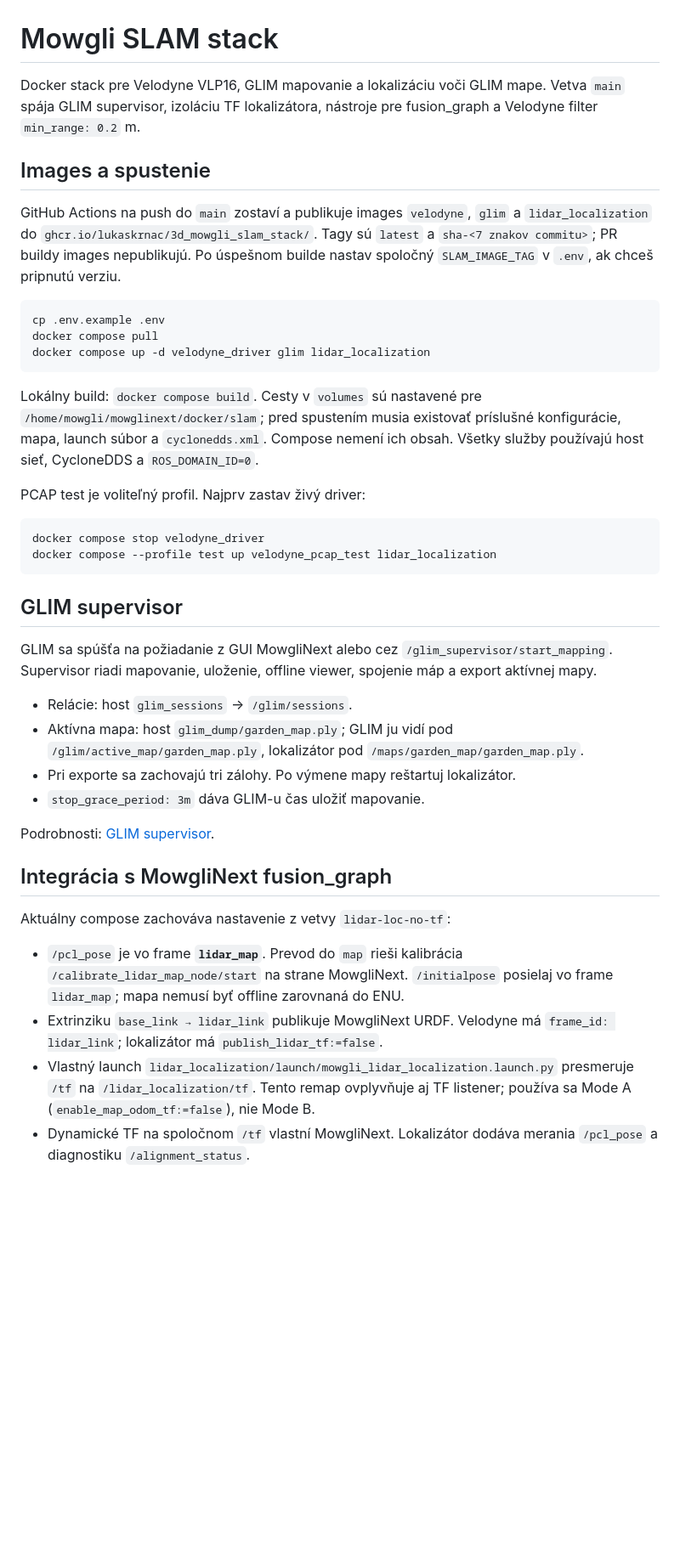
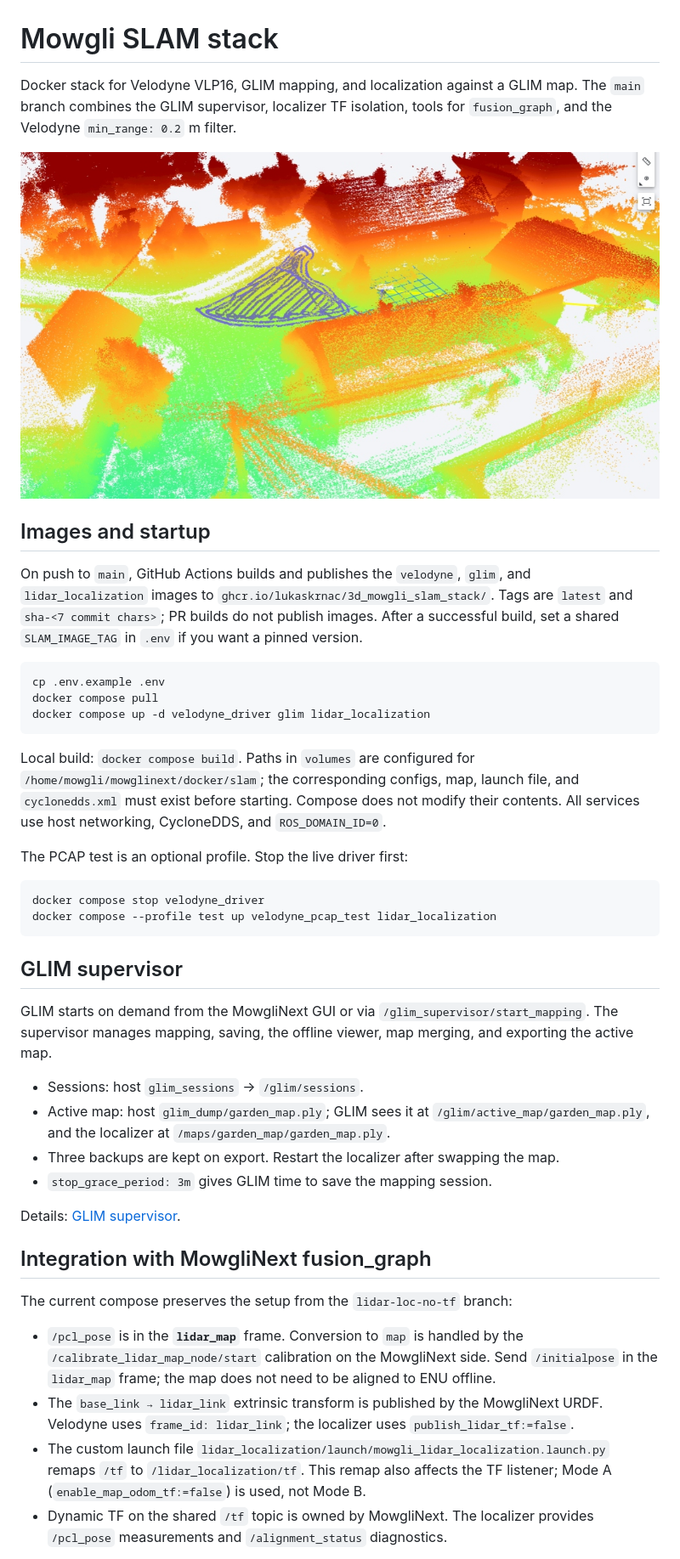
Before and after one commit to lukaskrnac/3d_mowgli_slam_stack, a Markdown page: README.md, the part around one of its changes. Shown at 85% size. Rendered like a GitHub page; pictures changed too: docs/images/slam_map_preview.jpg (added); blank space fills up the shorter version.

Commit message:
Translate README to English and add 3D SLAM map preview image

````diff
--- a/README.md
+++ b/README.md
@@ -1,15 +1,17 @@
 # Mowgli SLAM stack
 
-Docker stack pre Velodyne VLP16, GLIM mapovanie a lokalizáciu voči GLIM mape.
-Vetva `main` spája GLIM supervisor, izoláciu TF lokalizátora, nástroje pre
-fusion_graph a Velodyne filter `min_range: 0.2` m.
+Docker stack for Velodyne VLP16, GLIM mapping, and localization against a GLIM map.
+The `main` branch combines the GLIM supervisor, localizer TF isolation, tools for
+`fusion_graph`, and the Velodyne `min_range: 0.2` m filter.
 
-## Images a spustenie
+![3D LiDAR SLAM point cloud map with mowing path](docs/images/slam_map_preview.jpg)
 
-GitHub Actions na push do `main` zostaví a publikuje images `velodyne`, `glim`
-a `lidar_localization` do `ghcr.io/lukaskrnac/3d_mowgli_slam_stack/`.
-Tagy sú `latest` a `sha-<7 znakov commitu>`; PR buildy images nepublikujú.
-Po úspešnom builde nastav spoločný `SLAM_IMAGE_TAG` v `.env`, ak chceš pripnutú verziu.
+## Images and startup
+
+On push to `main`, GitHub Actions builds and publishes the `velodyne`, `glim`,
+and `lidar_localization` images to `ghcr.io/lukaskrnac/3d_mowgli_slam_stack/`.
+Tags are `latest` and `sha-<7 commit chars>`; PR builds do not publish images.
+After a successful build, set a shared `SLAM_IMAGE_TAG` in `.env` if you want a pinned version.
 
 ```bash
 cp .env.example .env
@@ -17,12 +19,12 @@ docker compose pull
 docker compose up -d velodyne_driver glim lidar_localization
 ```
 
-Lokálny build: `docker compose build`. Cesty v `volumes` sú nastavené pre
-`/home/mowgli/mowglinext/docker/slam`; pred spustením musia existovať príslušné
-konfigurácie, mapa, launch súbor a `cyclonedds.xml`. Compose nemení ich obsah.
-Všetky služby používajú host sieť, CycloneDDS a `ROS_DOMAIN_ID=0`.
+Local build: `docker compose build`. Paths in `volumes` are configured for
+`/home/mowgli/mowglinext/docker/slam`; the corresponding configs, map, launch
+file, and `cyclonedds.xml` must exist before starting. Compose does not modify
+their contents. All services use host networking, CycloneDDS, and `ROS_DOMAIN_ID=0`.
 
-PCAP test je voliteľný profil. Najprv zastav živý driver:
+The PCAP test is an optional profile. Stop the live driver first:
 
 ```bash
 docker compose stop velodyne_driver
@@ -31,30 +33,32 @@ docker compose --profile test up velodyne_pcap_test lidar_localization
 
 ## GLIM supervisor
 
-GLIM sa spúšťa na požiadanie z GUI MowgliNext alebo cez
-`/glim_supervisor/start_mapping`. Supervisor riadi mapovanie, uloženie,
-offline viewer, spojenie máp a export aktívnej mapy.
+GLIM starts on demand from the MowgliNext GUI or via
+`/glim_supervisor/start_mapping`. The supervisor manages mapping, saving, the
+offline viewer, map merging, and exporting the active map.
 
-- Relácie: host `glim_sessions` → `/glim/sessions`.
-- Aktívna mapa: host `glim_dump/garden_map.ply`; GLIM ju vidí pod
-  `/glim/active_map/garden_map.ply`, lokalizátor pod `/maps/garden_map/garden_map.ply`.
-- Pri exporte sa zachovajú tri zálohy. Po výmene mapy reštartuj lokalizátor.
-- `stop_grace_period: 3m` dáva GLIM-u čas uložiť mapovanie.
+- Sessions: host `glim_sessions` → `/glim/sessions`.
+- Active map: host `glim_dump/garden_map.ply`; GLIM sees it at
+  `/glim/active_map/garden_map.ply`, and the localizer at `/maps/garden_map/garden_map.ply`.
+- Three backups are kept on export. Restart the localizer after swapping the map.
+- `stop_grace_period: 3m` gives GLIM time to save the mapping session.
 
-Podrobnosti: [GLIM supervisor](glim/supervisor/README.md).
+Details: [GLIM supervisor](glim/supervisor/README.md).
 
-## Integrácia s MowgliNext fusion_graph
+## Integration with MowgliNext fusion_graph
 
-Aktuálny compose zachováva nastavenie z vetvy `lidar-loc-no-tf`:
+The current compose preserves the setup from the `lidar-loc-no-tf` branch:
 
-- `/pcl_pose` je vo frame **`lidar_map`**. Prevod do `map` rieši kalibrácia
-  `/calibrate_lidar_map_node/start` na strane MowgliNext. `/initialpose` posielaj
-  vo frame `lidar_map`; mapa nemusí byť offline zarovnaná do ENU.
-- Extrinziku `base_link → lidar_link` publikuje MowgliNext URDF. Velodyne má
-  `frame_id: lidar_link`; lokalizátor má `publish_lidar_tf:=false`.
-- Vlastný launch `lidar_localization/launch/mowgli_lidar_localization.launch.py`
-  presmeruje `/tf` na `/lidar_localization/tf`. Tento remap ovplyvňuje aj TF listener;
-  používa sa Mode A (`enable_map_odom_tf:=false`), nie Mode B.
-- Dynamické TF na spoločnom `/tf` vlastní MowgliNext. Lokalizátor dodáva merania
-  `/pcl_pose` a diagnostiku `/alignment_status`.
+- `/pcl_pose` is in the **`lidar_map`** frame. Conversion to `map` is handled by
+  the `/calibrate_lidar_map_node/start` calibration on the MowgliNext side. Send
+  `/initialpose` in the `lidar_map` frame; the map does not need to be aligned to
+  ENU offline.
+- The `base_link → lidar_link` extrinsic transform is published by the MowgliNext
+  URDF. Velodyne uses `frame_id: lidar_link`; the localizer uses
+  `publish_lidar_tf:=false`.
+- The custom launch file `lidar_localization/launch/mowgli_lidar_localization.launch.py`
+  remaps `/tf` to `/lidar_localization/tf`. This remap also affects the TF listener;
+  Mode A (`enable_map_odom_tf:=false`) is used, not Mode B.
+- Dynamic TF on the shared `/tf` topic is owned by MowgliNext. The localizer
+  provides `/pcl_pose` measurements and `/alignment_status` diagnostics.
 
````
Also changed, not shown: other parts of README.md (+17 -15 lines).
